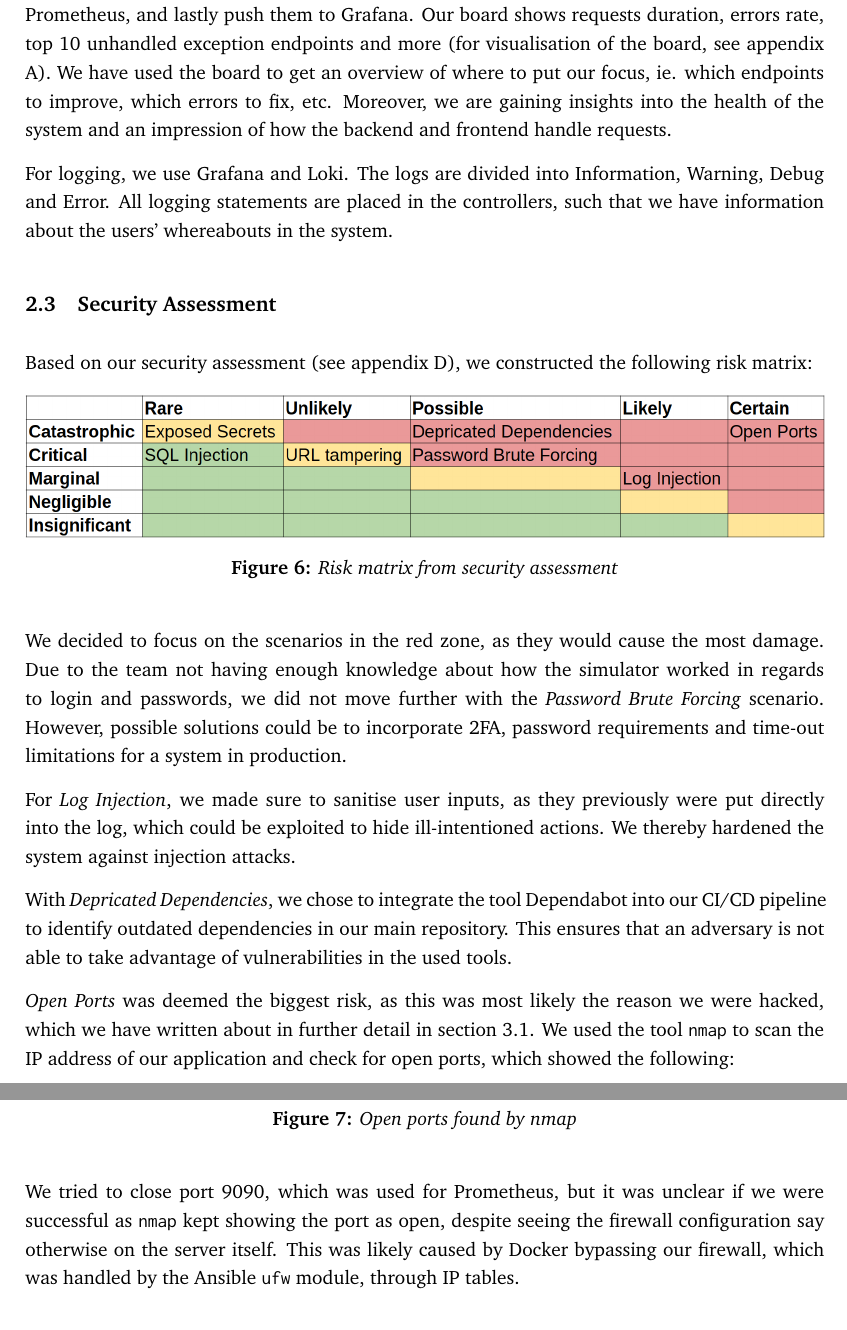
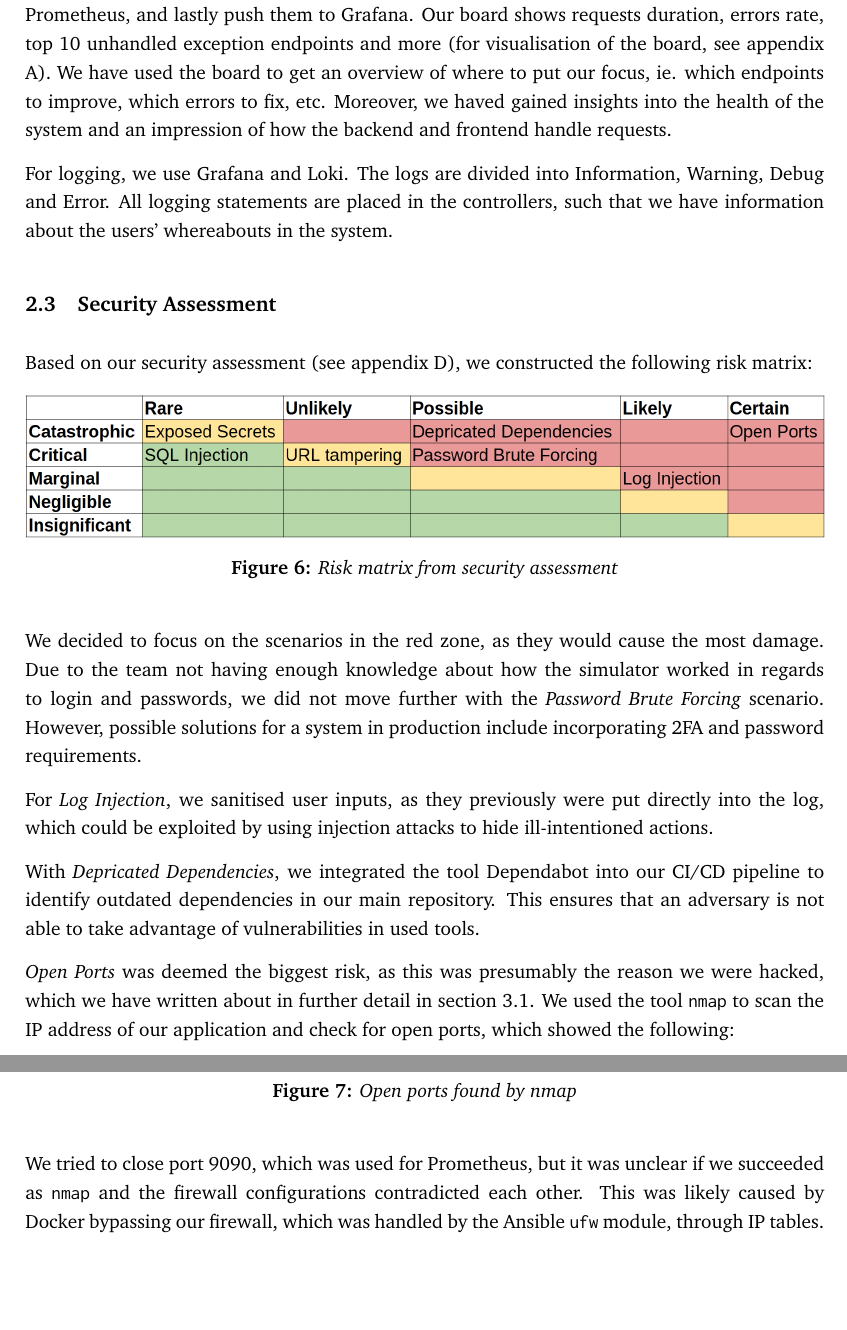
Before and after one commit to devops2024-group-e/itu-minitwit, a LaTeX document (report/main.tex, which reads report/sections/process-perspective/process-perspective.tex): two parts of pages 13 and 14 of 78, joined at a grey line, cut so that both start at the same text, the shorter picture padded with empty space. Compiled offline with pdfLaTeX.

Commit message:
Second lookthrough of section 2

```diff
--- a/report/sections/process-perspective/process-perspective.tex
+++ b/report/sections/process-perspective/process-perspective.tex
@@ -33,7 +33,7 @@ Figure \ref{fig:workflows} visualises the development pipeline all the way from
 \end{figure}
 
 \subsection{Monitoring and Logging}
-For monitoring we use Grafana. We export metrics using OpenTelemetry, collect the metrics via Prometheus, and lastly push them to Grafana. Our board shows requests duration, errors rate, top 10 unhandled exception endpoints and more (for visualisation of the board, see appendix \ref{appendix:grafana}). We have used the board to get an overview of where to put our focus, ie. which endpoints to improve, which errors to fix, etc. Moreover, we are gaining insights into the health of the system and an impression of how the backend and frontend handle requests.
+For monitoring we use Grafana. We export metrics using OpenTelemetry, collect the metrics via Prometheus, and lastly push them to Grafana. Our board shows requests duration, errors rate, top 10 unhandled exception endpoints and more (for visualisation of the board, see appendix \ref{appendix:grafana}). We have used the board to get an overview of where to put our focus, ie. which endpoints to improve, which errors to fix, etc. Moreover, we haved gained insights into the health of the system and an impression of how the backend and frontend handle requests.
 
 For logging, we use Grafana and Loki. The logs are divided into Information, Warning, Debug and Error. All logging statements are placed in the controllers, such that we have information about the users' whereabouts in the system.
 
@@ -45,20 +45,20 @@ Based on our security assessment (see appendix \ref{appendix:securityassesment})
     \caption{Risk matrix from security assessment}
     \label{fig:enter-label}
 \end{figure}
-We decided to focus on the scenarios in the red zone, as they would cause the most damage. Due to the team not having enough knowledge about how the simulator worked in regards to login and passwords, we did not move further with the \textit{Password Brute Forcing} scenario. However, possible solutions could be to incorporate 2FA, password requirements and time-out limitations for a system in production.
+We decided to focus on the scenarios in the red zone, as they would cause the most damage. Due to the team not having enough knowledge about how the simulator worked in regards to login and passwords, we did not move further with the \textit{Password Brute Forcing} scenario. However, possible solutions for a system in production include incorporating 2FA and password requirements.
 
-For \textit{Log Injection}, we made sure to sanitise user inputs, as they previously were put directly into the log, which could be exploited to hide ill-intentioned actions. We thereby hardened the system against injection attacks.
+For \textit{Log Injection}, we sanitised user inputs, as they previously were put directly into the log, which could be exploited by using injection attacks to hide ill-intentioned actions.
 
-With \textit{Depricated Dependencies}, we chose to integrate the tool Dependabot into our CI/CD pipeline to identify outdated dependencies in our main repository. This ensures that an adversary is not able to take advantage of vulnerabilities in the used tools.
+With \textit{Depricated Dependencies}, we integrated the tool Dependabot into our CI/CD pipeline to identify outdated dependencies in our main repository. This ensures that an adversary is not able to take advantage of vulnerabilities in used tools.
 
-\textit{Open Ports} was deemed the biggest risk, as this was most likely the reason we were hacked, which we have written about in further detail in section \ref{section_hacked}. We used the tool \texttt{nmap} to scan the IP address of our application and check for open ports, which showed the following:
+\textit{Open Ports} was deemed the biggest risk, as this was presumably the reason we were hacked, which we have written about in further detail in section \ref{section_hacked}. We used the tool \texttt{nmap} to scan the IP address of our application and check for open ports, which showed the following:
 \begin{figure}[H]
     \centering
     \includegraphics[width=1\linewidth]{images/nmap.png}
     \caption{Open ports found by nmap}
     \label{fig:matrix}
 \end{figure}
-We tried to close port 9090, which was used for Prometheus, but it was unclear if we were successful as \texttt{nmap} kept showing the port as open, despite seeing the firewall configuration say otherwise on the server itself. This was likely caused by Docker bypassing our firewall, which was handled by the Ansible \texttt{ufw} module, through IP tables.
+We tried to close port 9090, which was used for Prometheus, but it was unclear if we succeeded as \texttt{nmap} and the firewall configurations contradicted each other. This was likely caused by Docker bypassing our firewall, which was handled by the Ansible \texttt{ufw} module, through IP tables.
 
 \subsection{Scaling}
 We use horizontal scaling, as we wanted a more resilient application and limit downtime when deploying. We settled on Docker Swarm over building a custom load balancer or adopting Kubernetes, due to its simplicity and compatibility with the existing system setup. To implement Docker Swarm we created a new server in our system and added a manager and a worker node to the Swarm.
```
